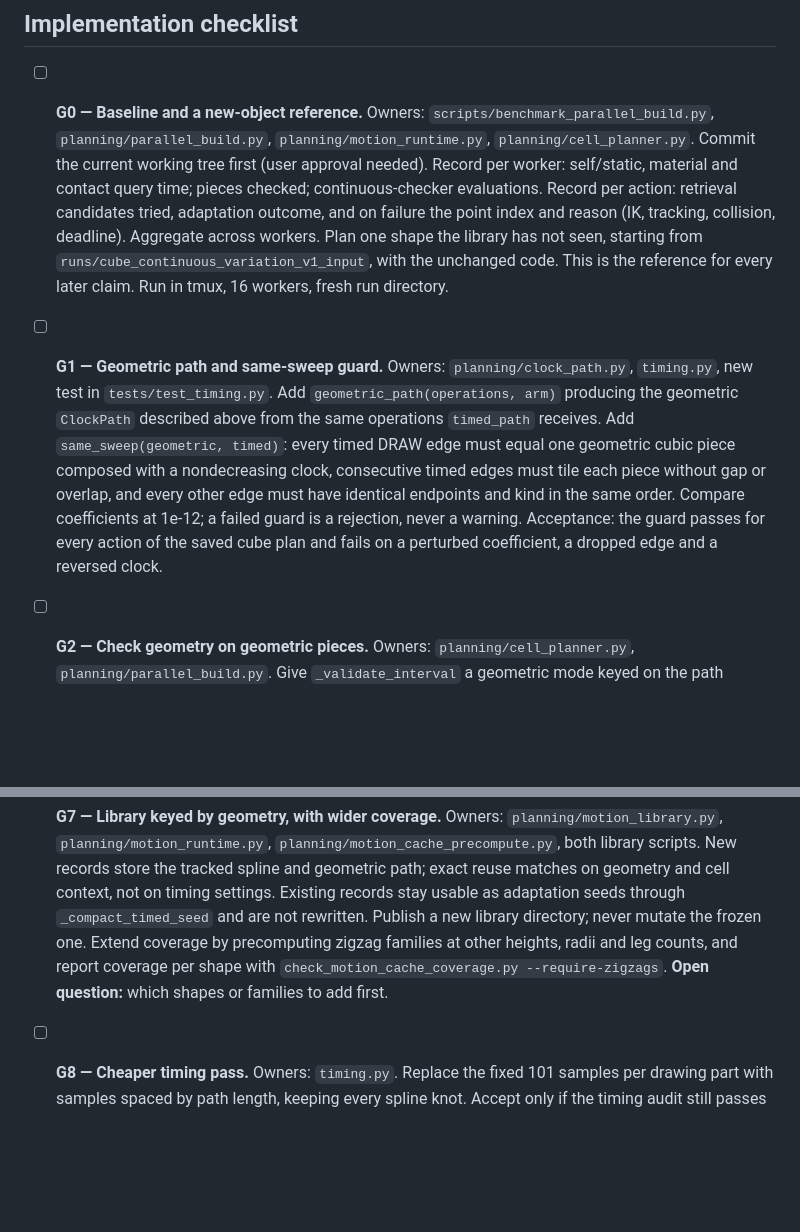
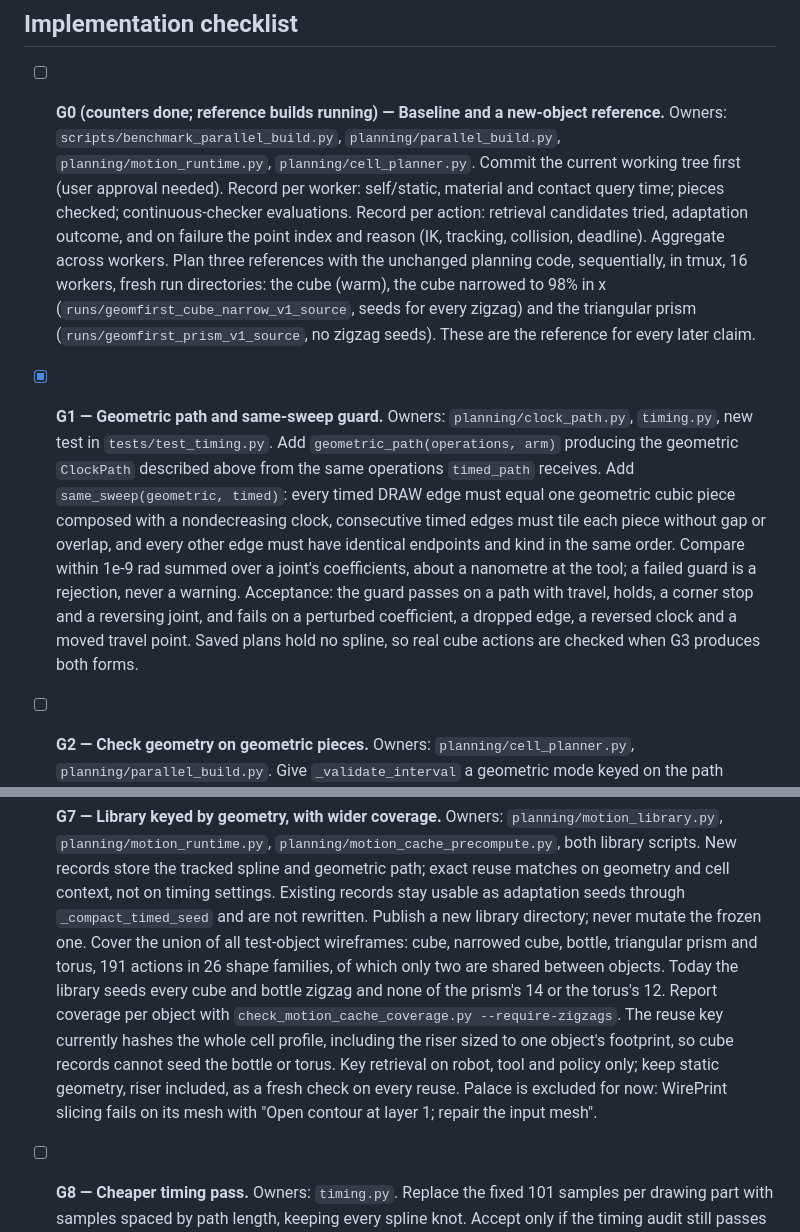
Before and after one commit to gilwoolee/3d_art, a Markdown page: docs/2026_1012_geometry_first_planning_plan.md, 2 parts joined by grey strips. Rendered like a GitHub page; blank space fills up the shorter version.

Commit message:
Record reference shapes, library coverage findings and G1 status in the plan

```diff
--- a/docs/2026_1012_geometry_first_planning_plan.md
+++ b/docs/2026_1012_geometry_first_planning_plan.md
@@ -78,7 +78,7 @@ that keep their contact point. Metadata marks it `parameterization: geometric`.
 
 ## Implementation checklist
 
-- [ ] **G0 — Baseline and a new-object reference.**
+- [ ] **G0 (counters done; reference builds running) — Baseline and a new-object reference.**
   Owners: `scripts/benchmark_parallel_build.py`, `planning/parallel_build.py`,
   `planning/motion_runtime.py`, `planning/cell_planner.py`.
   Commit the current working tree first (user approval needed).
@@ -86,12 +86,13 @@ that keep their contact point. Metadata marks it `parameterization: geometric`.
   checked; continuous-checker evaluations. Record per action: retrieval
   candidates tried, adaptation outcome, and on failure the point index and
   reason (IK, tracking, collision, deadline). Aggregate across workers.
-  Plan one shape the library has not seen, starting from
-  `runs/cube_continuous_variation_v1_input`, with the unchanged code. This is
-  the reference for every later claim. Run in tmux, 16 workers, fresh run
-  directory.
+  Plan three references with the unchanged planning code, sequentially, in
+  tmux, 16 workers, fresh run directories: the cube (warm), the cube narrowed
+  to 98% in x (`runs/geomfirst_cube_narrow_v1_source`, seeds for every zigzag)
+  and the triangular prism (`runs/geomfirst_prism_v1_source`, no zigzag seeds).
+  These are the reference for every later claim.
 
-- [ ] **G1 — Geometric path and same-sweep guard.**
+- [x] **G1 — Geometric path and same-sweep guard.**
   Owners: `planning/clock_path.py`, `timing.py`, new test in
   `tests/test_timing.py`.
   Add `geometric_path(operations, arm)` producing the geometric `ClockPath`
@@ -99,10 +100,13 @@ that keep their contact point. Metadata marks it `parameterization: geometric`.
   Add `same_sweep(geometric, timed)`: every timed DRAW edge must equal one
   geometric cubic piece composed with a nondecreasing clock, consecutive timed
   edges must tile each piece without gap or overlap, and every other edge must
-  have identical endpoints and kind in the same order. Compare coefficients at
-  1e-12; a failed guard is a rejection, never a warning.
-  Acceptance: the guard passes for every action of the saved cube plan and
-  fails on a perturbed coefficient, a dropped edge and a reversed clock.
+  have identical endpoints and kind in the same order. Compare within
+  1e-9 rad summed over a joint's coefficients, about a nanometre at the tool;
+  a failed guard is a rejection, never a warning.
+  Acceptance: the guard passes on a path with travel, holds, a corner stop and
+  a reversing joint, and fails on a perturbed coefficient, a dropped edge, a
+  reversed clock and a moved travel point. Saved plans hold no spline, so real
+  cube actions are checked when G3 produces both forms.
 
 - [ ] **G2 — Check geometry on geometric pieces.**
   Owners: `planning/cell_planner.py`, `planning/parallel_build.py`.
@@ -167,10 +171,17 @@ that keep their contact point. Metadata marks it `parameterization: geometric`.
   on geometry and cell context, not on timing settings. Existing records stay
   usable as adaptation seeds through `_compact_timed_seed` and are not
   rewritten. Publish a new library directory; never mutate the frozen one.
-  Extend coverage by precomputing zigzag families at other heights, radii and
-  leg counts, and report coverage per shape with
-  `check_motion_cache_coverage.py --require-zigzags`.
-  **Open question:** which shapes or families to add first.
+  Cover the union of all test-object wireframes: cube, narrowed cube, bottle,
+  triangular prism and torus, 191 actions in 26 shape families, of which only
+  two are shared between objects. Today the library seeds every cube and bottle
+  zigzag and none of the prism's 14 or the torus's 12. Report coverage per
+  object with `check_motion_cache_coverage.py --require-zigzags`.
+  The reuse key currently hashes the whole cell profile, including the riser
+  sized to one object's footprint, so cube records cannot seed the bottle or
+  torus. Key retrieval on robot, tool and policy only; keep static geometry,
+  riser included, as a fresh check on every reuse.
+  Palace is excluded for now: WirePrint slicing fails on its mesh with
+  "Open contour at layer 1; repair the input mesh".
 
 - [ ] **G8 — Cheaper timing pass.**
   Owners: `timing.py`.
```
